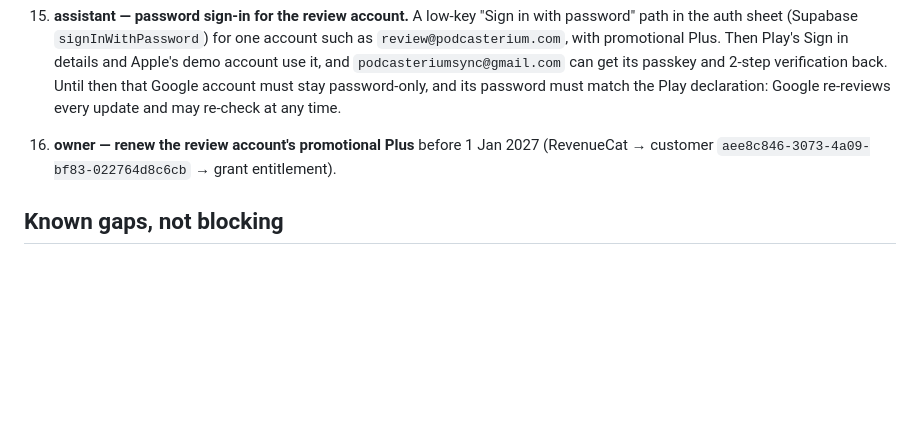
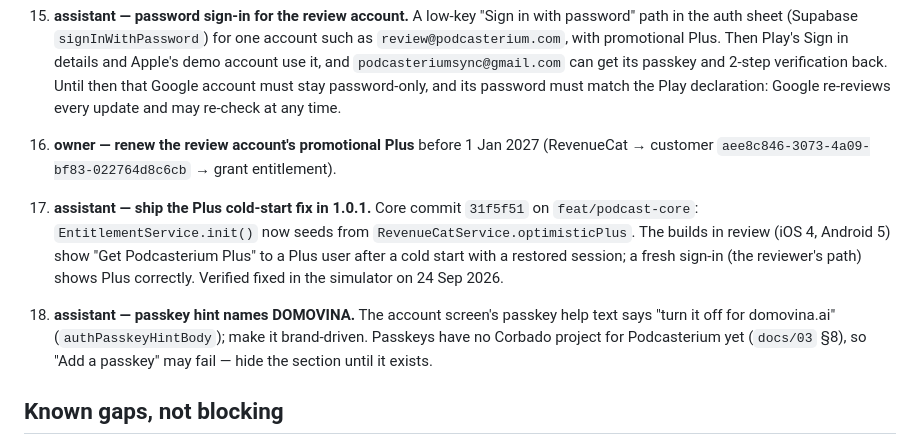
Before and after one commit to podcasterium/podcasterium-app, a Markdown page: docs/TODO-launch.md, the part around the change. Drawn GitHub-style; blank space fills up the shorter version.

Commit message:
docs: Plus cold-start bug in the review builds, passkey hint leak
Co-Authored-By: Claude Opus 5.5 (1M context) <noreply@anthropic.com>

```diff
--- a/docs/TODO-launch.md
+++ b/docs/TODO-launch.md
@@ -126,6 +126,18 @@ Items marked **assistant** can be done in a session.
     1 Jan 2027 (RevenueCat → customer
     `aee8c846-3073-4a09-bf83-022764d8c6cb` → grant entitlement).
 
+17. **assistant — ship the Plus cold-start fix in 1.0.1.** Core commit
+    `31f5f51` on `feat/podcast-core`: `EntitlementService.init()` now seeds
+    from `RevenueCatService.optimisticPlus`. The builds in review (iOS 4,
+    Android 5) show "Get Podcasterium Plus" to a Plus user after a cold start
+    with a restored session; a fresh sign-in (the reviewer's path) shows Plus
+    correctly. Verified fixed in the simulator on 24 Sep 2026.
+18. **assistant — passkey hint names DOMOVINA.** The account screen's
+    passkey help text says "turn it off for domovina.ai"
+    (`authPasskeyHintBody`); make it brand-driven. Passkeys have no Corbado
+    project for Podcasterium yet (`docs/03` §8), so "Add a passkey" may fail —
+    hide the section until it exists.
+
 ## Known gaps, not blocking
 
 - ~~**Web is stale.**~~ — redeployed 24 Sep 2026: `podcasterium.com` serves 1.0.0+4 with the core fixes; `/`, `assetlinks.json` and the AASA return 200.
```
